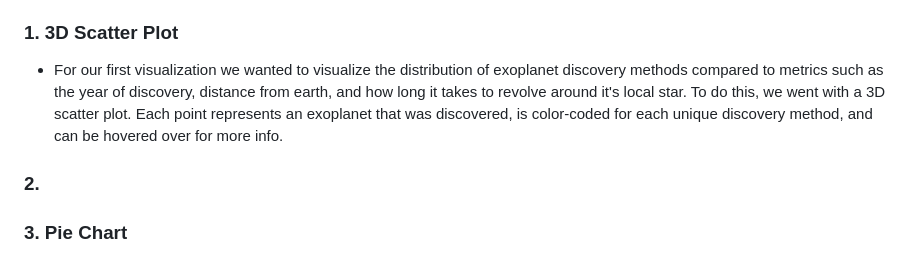
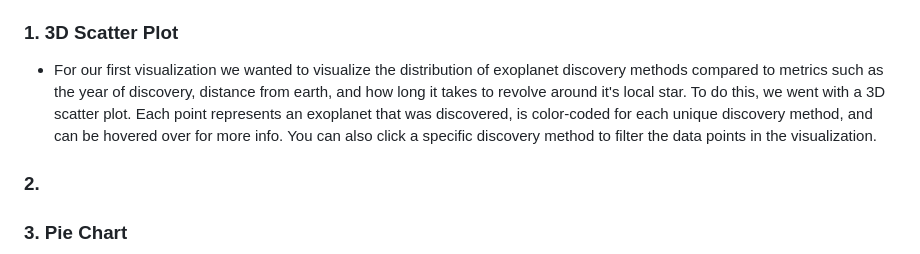
Before and after one commit to cartysw/Project-3-Exoplanet-Analysis, a Markdown page: README.md, the part around the change. Rendered like a GitHub page.

Commit message:
Update README.md
Clarified 3D scatter plot description

```diff
--- a/README.md
+++ b/README.md
@@ -3,7 +3,7 @@
 ## Project Overview
 Hello and welcome to our repository for Project 3: Exoplanet Data Analysis! The subject focus centers on a dataset gathered by NASA that documents many different kinds information about exoplanets. Examples of information found within include things like various size measurements of the exoplanet, the method used to discover it, the facility that discovered it, etc. We opted to focus on the data visualization route for this project, and settled on 4:
 ### 1. 3D Scatter Plot
-  - For our first visualization we wanted to visualize the distribution of exoplanet discovery methods compared to metrics such as the year of discovery, distance from earth, and how long it takes to revolve around it's local star. To do this, we went with a 3D scatter plot. Each point represents an exoplanet that was discovered, is color-coded for each unique discovery method, and can be hovered over for more info.
+  - For our first visualization we wanted to visualize the distribution of exoplanet discovery methods compared to metrics such as the year of discovery, distance from earth, and how long it takes to revolve around it's local star. To do this, we went with a 3D scatter plot. Each point represents an exoplanet that was discovered, is color-coded for each unique discovery method, and can be hovered over for more info. You can also click a specific discovery method to filter the data points in the visualization.
 ### 2.
 ### 3. Pie Chart
   - For our 3rd visualization we thought it would be interesting to show the most active exoplanet discovery facilities, so we created a pie chart to present that. You can see the names tied to their respective color, and hover over each slice in the chart to view additional info.
```
